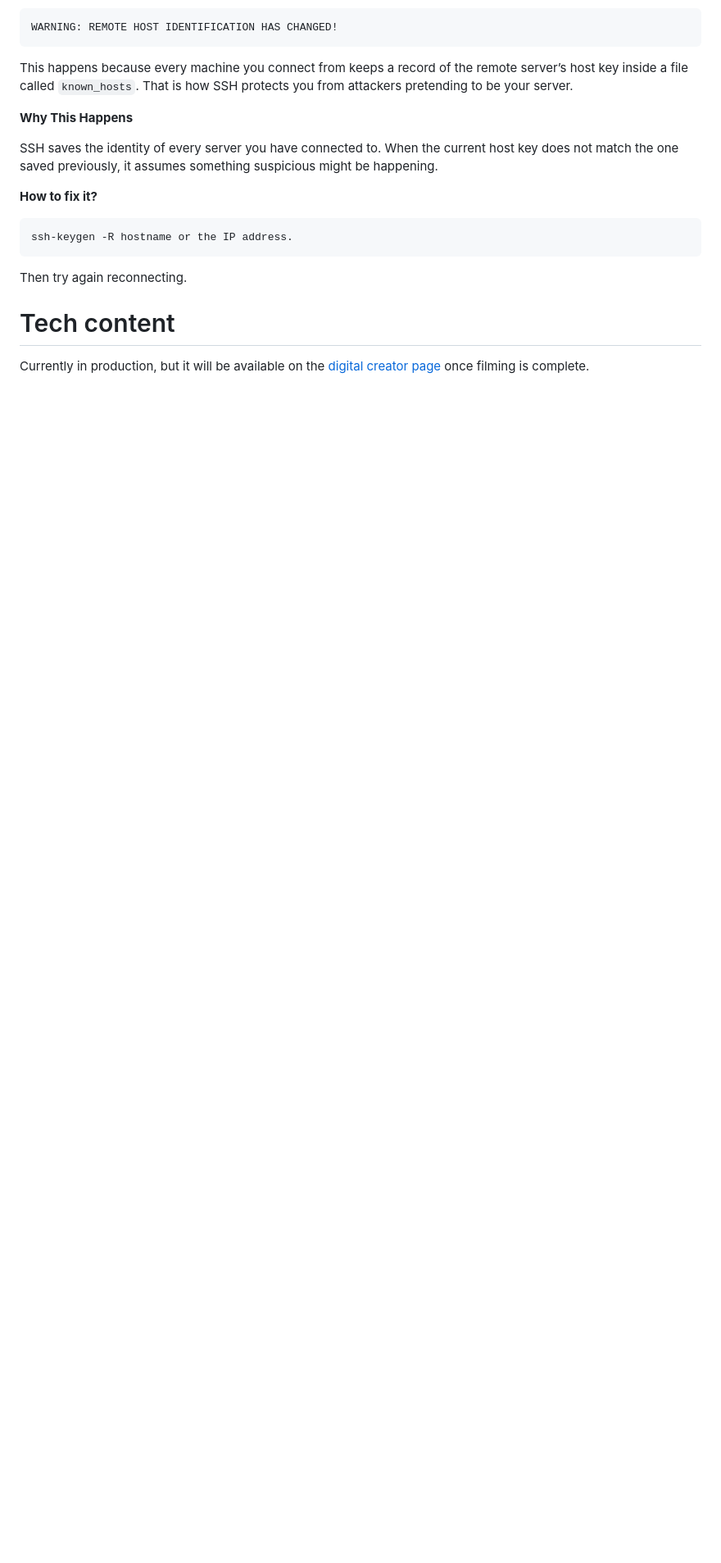
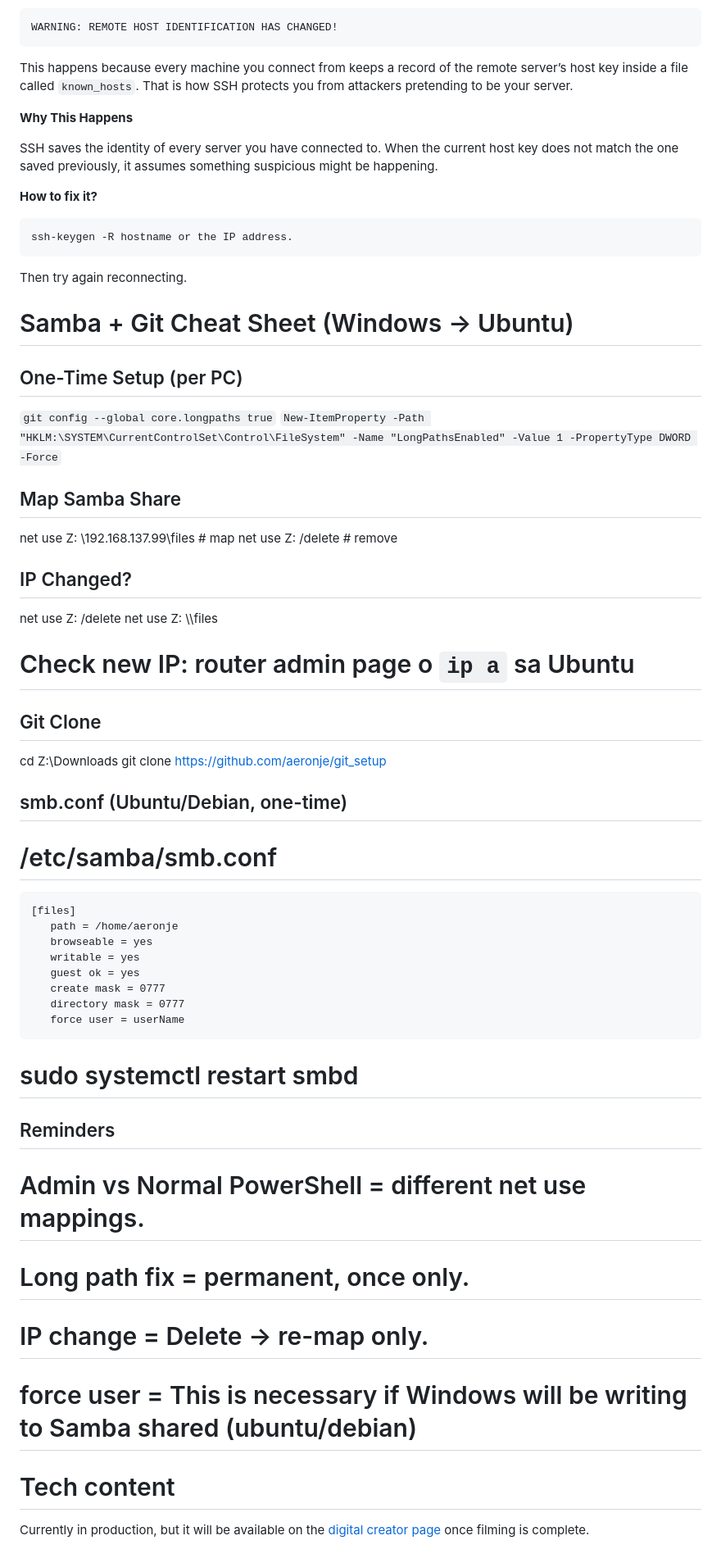
Before and after one commit to aeronje/git_setup, a Markdown page: README.md, the part around the change. Shown at 82% size. GitHub-like rendering; blank space fills up the shorter version.

Commit message:
Add Samba and Git Cheat Sheet to README
Added Samba and Git cheat sheet instructions for Windows to Ubuntu.

````diff
--- a/README.md
+++ b/README.md
@@ -183,5 +183,46 @@ ssh-keygen -R hostname or the IP address.
 ```
 Then try again reconnecting.
 
+# Samba + Git Cheat Sheet (Windows → Ubuntu)
+
+## One-Time Setup (per PC)
+
+```git config --global core.longpaths true```
+```New-ItemProperty -Path "HKLM:\SYSTEM\CurrentControlSet\Control\FileSystem" -Name "LongPathsEnabled" -Value 1 -PropertyType DWORD -Force```
+
+## Map Samba Share
+net use Z: \\192.168.137.99\files     # map
+net use Z: /delete                    # remove
+
+## IP Changed?
+net use Z: /delete
+net use Z: \\<new-ip>\files
+# Check new IP: router admin page o `ip a` sa Ubuntu
+
+## Git Clone
+cd Z:\Downloads
+git clone https://github.com/aeronje/git_setup
+
+## smb.conf (Ubuntu/Debian, one-time)
+# /etc/samba/smb.conf
+
+```
+[files]
+   path = /home/aeronje
+   browseable = yes
+   writable = yes
+   guest ok = yes
+   create mask = 0777
+   directory mask = 0777
+   force user = userName
+```
+# sudo systemctl restart smbd
+
+## Reminders
+# Admin vs Normal PowerShell = different net use mappings.
+# Long path fix = permanent, once only.
+# IP change = Delete → re-map only.
+# force user = This is necessary if Windows will be writing to Samba shared (ubuntu/debian)
+
 # Tech content
 Currently in production, but it will be available on the [digital creator page](https://web.facebook.com/profile.php?id=61579310017234) once filming is complete.
````
